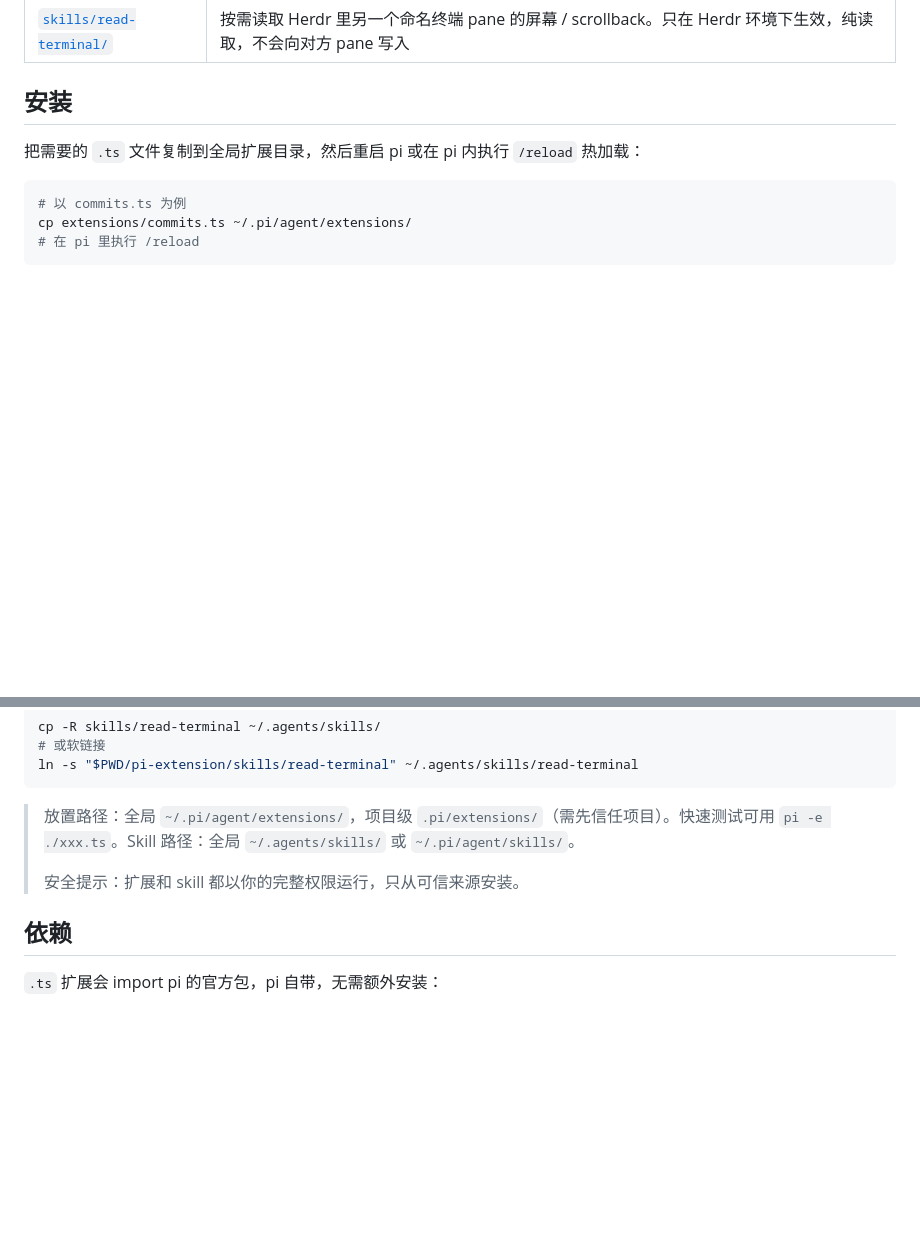
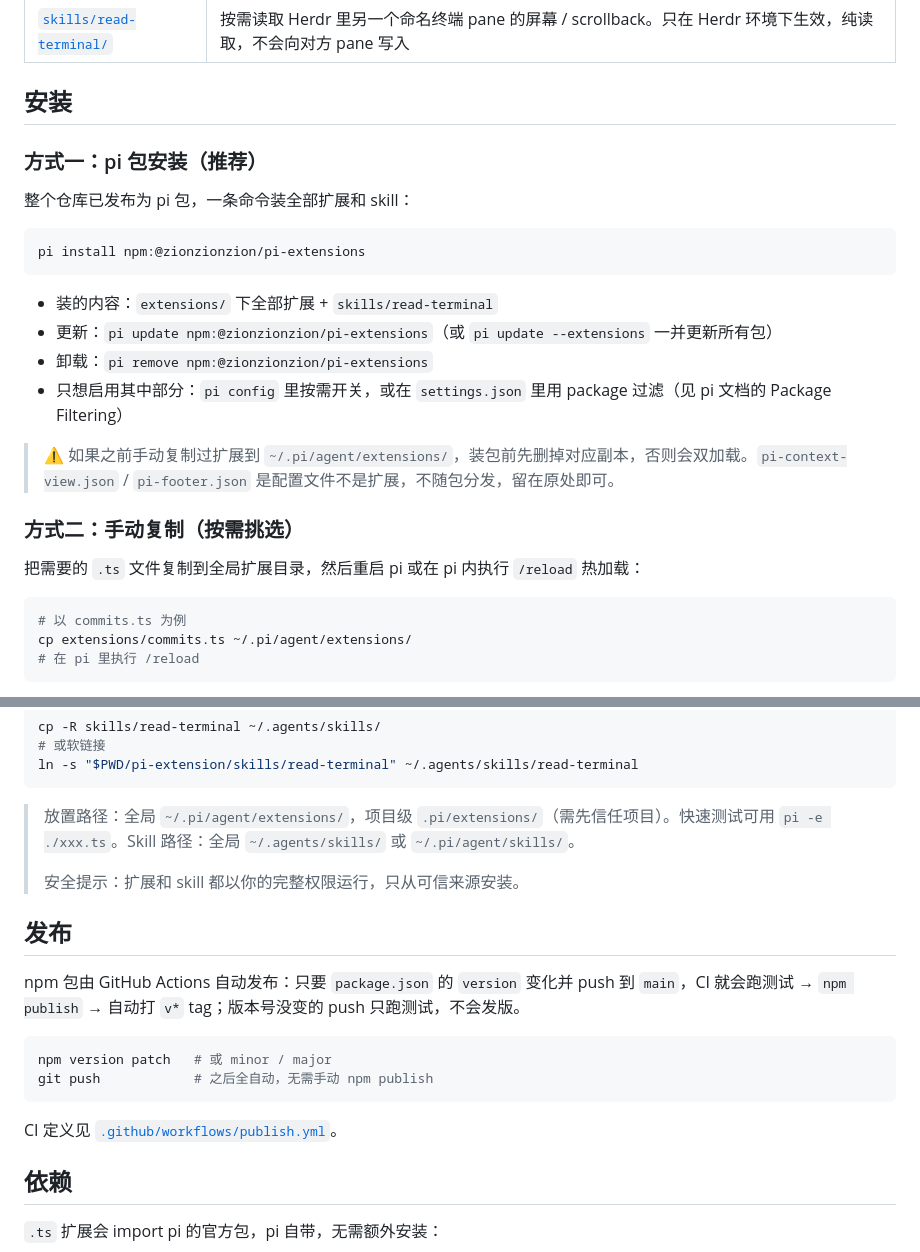
Before and after one commit to zion-zion-zion/pi-extension, a Markdown page: README.md, 2 parts joined by grey strips. GitHub-like rendering; blank space fills up the shorter version.

Commit message:
docs: README 补充 npm 包安装方式与 CI 自动发布说明

````diff
--- a/README.md
+++ b/README.md
@@ -26,6 +26,23 @@
 | [`skills/read-terminal/`](skills/read-terminal/) | 按需读取 Herdr 里另一个命名终端 pane 的屏幕 / scrollback。只在 Herdr 环境下生效，纯读取，不会向对方 pane 写入 |
 
 ## 安装
+
+### 方式一：pi 包安装（推荐）
+
+整个仓库已发布为 pi 包，一条命令装全部扩展和 skill：
+
+```bash
+pi install npm:@zionzionzion/pi-extensions
+```
+
+- 装的内容：`extensions/` 下全部扩展 + `skills/read-terminal`
+- 更新：`pi update npm:@zionzionzion/pi-extensions`（或 `pi update --extensions` 一并更新所有包）
+- 卸载：`pi remove npm:@zionzionzion/pi-extensions`
+- 只想启用其中部分：`pi config` 里按需开关，或在 `settings.json` 里用 package 过滤（见 pi 文档的 Package Filtering）
+
+> ⚠️ 如果之前手动复制过扩展到 `~/.pi/agent/extensions/`，装包前先删掉对应副本，否则会双加载。`pi-context-view.json` / `pi-footer.json` 是配置文件不是扩展，不随包分发，留在原处即可。
+
+### 方式二：手动复制（按需挑选）
 
 把需要的 `.ts` 文件复制到全局扩展目录，然后重启 pi 或在 pi 内执行 `/reload` 热加载：
 
@@ -62,6 +79,17 @@ ln -s "$PWD/pi-extension/skills/read-terminal" ~/.agents/skills/read-terminal
 >
 > 安全提示：扩展和 skill 都以你的完整权限运行，只从可信来源安装。
 
+## 发布
+
+npm 包由 GitHub Actions 自动发布：只要 `package.json` 的 `version` 变化并 push 到 `main`，CI 就会跑测试 → `npm publish` → 自动打 `v*` tag；版本号没变的 push 只跑测试，不会发版。
+
+```bash
+npm version patch   # 或 minor / major
+git push            # 之后全自动，无需手动 npm publish
+```
+
+CI 定义见 [`.github/workflows/publish.yml`](.github/workflows/publish.yml)。
+
 ## 依赖
 
 `.ts` 扩展会 import pi 的官方包，pi 自带，无需额外安装：
````
